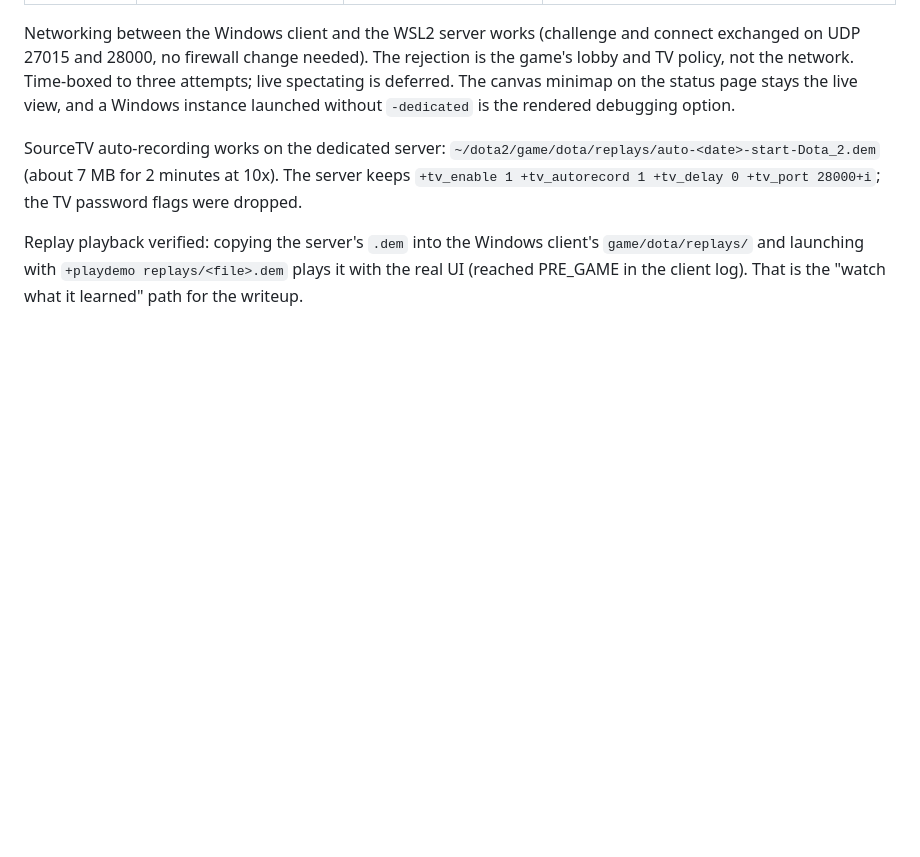
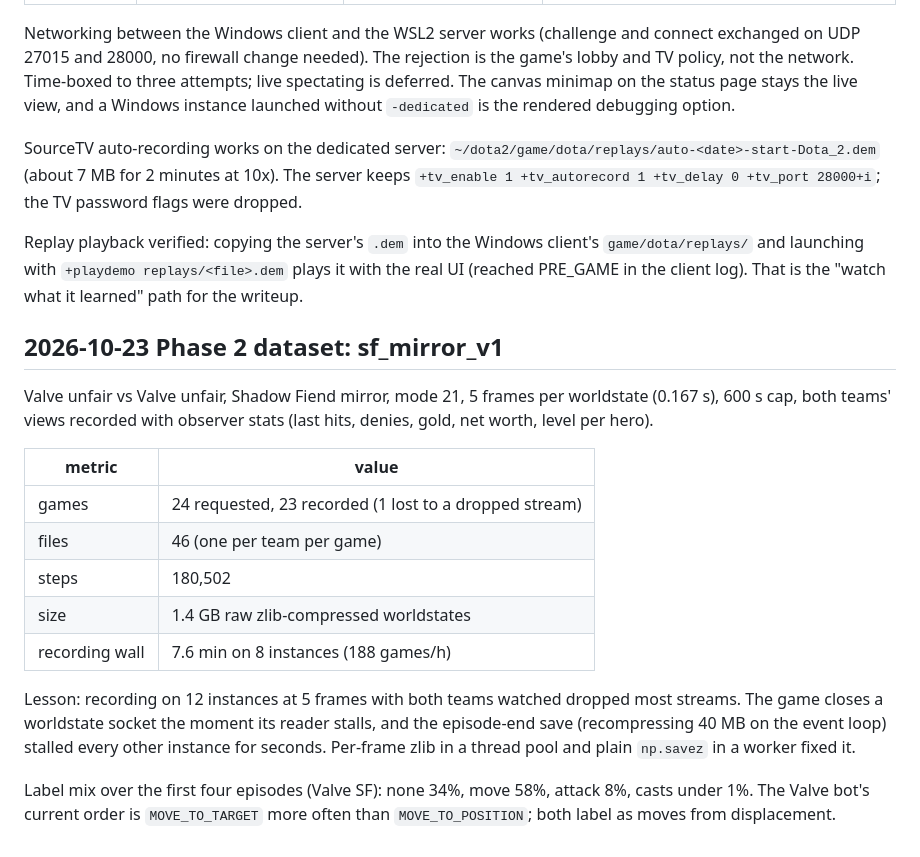
Before and after one commit to wience/dotasim, a Markdown page: docs/experiments.md, the part around the change. GitHub-like rendering; blank space fills up the shorter version.

Commit message:
docs: phase 2 dataset entry

```diff
--- a/docs/experiments.md
+++ b/docs/experiments.md
@@ -46,3 +46,19 @@ Networking between the Windows client and the WSL2 server works (challenge and c
 SourceTV auto-recording works on the dedicated server: `~/dota2/game/dota/replays/auto-<date>-start-Dota_2.dem` (about 7 MB for 2 minutes at 10x). The server keeps `+tv_enable 1 +tv_autorecord 1 +tv_delay 0 +tv_port 28000+i`; the TV password flags were dropped.
 
 Replay playback verified: copying the server's `.dem` into the Windows client's `game/dota/replays/` and launching with `+playdemo replays/<file>.dem` plays it with the real UI (reached PRE_GAME in the client log). That is the "watch what it learned" path for the writeup.
+
+## 2026-10-23 Phase 2 dataset: sf_mirror_v1
+
+Valve unfair vs Valve unfair, Shadow Fiend mirror, mode 21, 5 frames per worldstate (0.167 s), 600 s cap, both teams' views recorded with observer stats (last hits, denies, gold, net worth, level per hero).
+
+| metric | value |
+|---|---|
+| games | 24 requested, 23 recorded (1 lost to a dropped stream) |
+| files | 46 (one per team per game) |
+| steps | 180,502 |
+| size | 1.4 GB raw zlib-compressed worldstates |
+| recording wall | 7.6 min on 8 instances (188 games/h) |
+
+Lesson: recording on 12 instances at 5 frames with both teams watched dropped most streams. The game closes a worldstate socket the moment its reader stalls, and the episode-end save (recompressing 40 MB on the event loop) stalled every other instance for seconds. Per-frame zlib in a thread pool and plain `np.savez` in a worker fixed it.
+
+Label mix over the first four episodes (Valve SF): none 34%, move 58%, attack 8%, casts under 1%. The Valve bot's current order is `MOVE_TO_TARGET` more often than `MOVE_TO_POSITION`; both label as moves from displacement.
```
